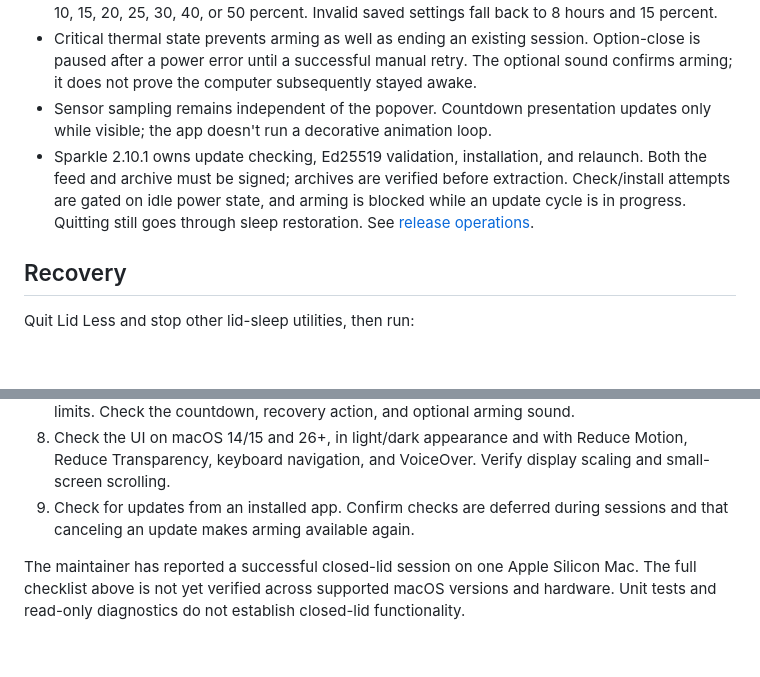
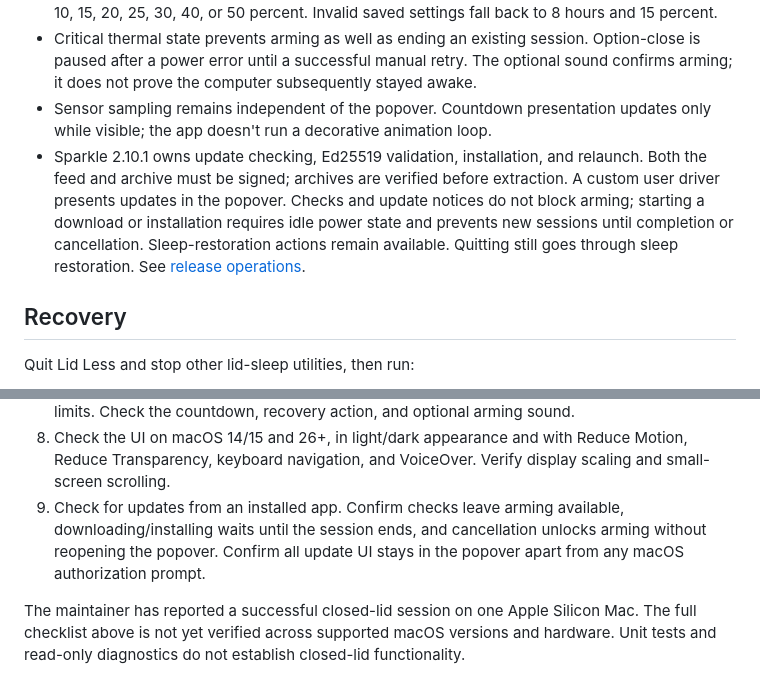
Before and after one commit to Koodattu/lid-less, a Markdown page: docs/technical-notes.md, 2 parts joined by grey strips. Drawn GitHub-style; blank space fills up the shorter version.

```diff
--- a/docs/technical-notes.md
+++ b/docs/technical-notes.md
@@ -16,7 +16,7 @@ The override is **system-wide, not owned by a connection**. Do not run alongside
 - Durations are bounded to 30 minutes, 1 hour, 2 hours, or 8 hours. Battery floors are bounded to 10, 15, 20, 25, 30, 40, or 50 percent. Invalid saved settings fall back to 8 hours and 15 percent.
 - Critical thermal state prevents arming as well as ending an existing session. Option-close is paused after a power error until a successful manual retry. The optional sound confirms arming; it does not prove the computer subsequently stayed awake.
 - Sensor sampling remains independent of the popover. Countdown presentation updates only while visible; the app doesn't run a decorative animation loop.
-- Sparkle 2.10.1 owns update checking, Ed25519 validation, installation, and relaunch. Both the feed and archive must be signed; archives are verified before extraction. Check/install attempts are gated on idle power state, and arming is blocked while an update cycle is in progress. Quitting still goes through sleep restoration. See [release operations](releasing.md).
+- Sparkle 2.10.1 owns update checking, Ed25519 validation, installation, and relaunch. Both the feed and archive must be signed; archives are verified before extraction. A custom user driver presents updates in the popover. Checks and update notices do not block arming; starting a download or installation requires idle power state and prevents new sessions until completion or cancellation. Sleep-restoration actions remain available. Quitting still goes through sleep restoration. See [release operations](releasing.md).
 
 ## Recovery
 
@@ -57,7 +57,7 @@ Hardware acceptance checklist (not automated):
 6. From an installed, signed app, toggle **Launch at Login** off/on and confirm the matching entry in System Settings. Reopen the menu after changing the setting externally, and verify the checkmark updates. Relaunch the app to confirm the setting persists and keep-awake starts disarmed.
 7. Exercise each duration and battery-floor preset; confirm a running session keeps its original limits. Check the countdown, recovery action, and optional arming sound.
 8. Check the UI on macOS 14/15 and 26+, in light/dark appearance and with Reduce Motion, Reduce Transparency, keyboard navigation, and VoiceOver. Verify display scaling and small-screen scrolling.
-9. Check for updates from an installed app. Confirm checks are deferred during sessions and that canceling an update makes arming available again.
+9. Check for updates from an installed app. Confirm checks leave arming available, downloading/installing waits until the session ends, and cancellation unlocks arming without reopening the popover. Confirm all update UI stays in the popover apart from any macOS authorization prompt.
 
 The maintainer has reported a successful closed-lid session on one Apple Silicon Mac. The full checklist above is not yet verified across supported macOS versions and hardware. Unit tests and read-only diagnostics do not establish closed-lid functionality.
 
```
Also changed, not shown: README.md (+2 -2 lines), docs/releasing.md (+7 -2 lines), docs/images/preferences.png, docs/images/session.png, 10 other files.
